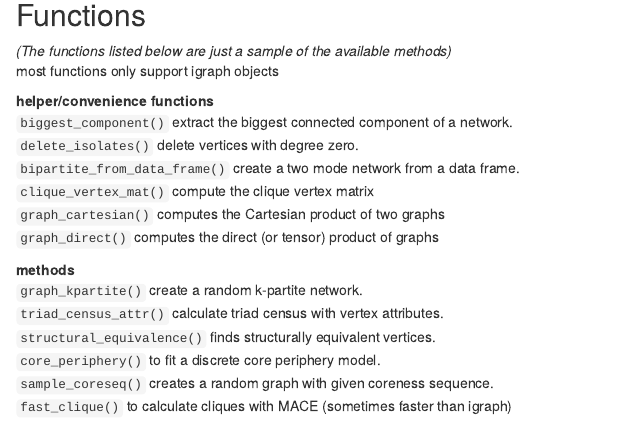
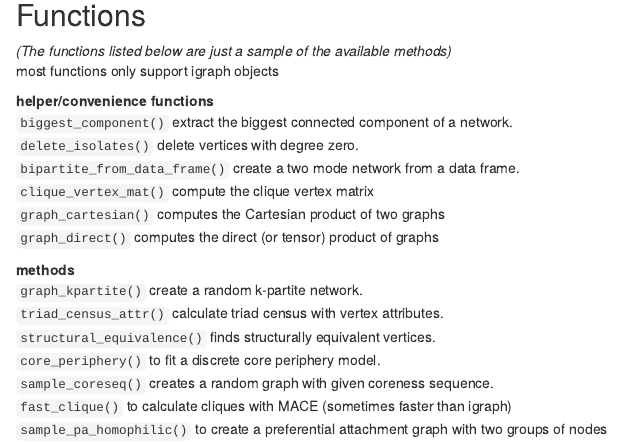
Before and after one commit to schochastics/schochastics-net, an R Markdown document (content/project/netUtils/index.Rmarkdown): the page in a window 1100 px wide, from 880 px down. Rendered offline with R 4.5, knitr and Pandoc, with nearby package versions; badge pictures from the web are left out.

Commit message:
updates that reflect recent changes of the package

```diff
--- a/content/project/netUtils/index.Rmarkdown
+++ b/content/project/netUtils/index.Rmarkdown
@@ -61,3 +61,4 @@ most functions only support igraph objects
 `core_periphery()` to fit a discrete core periphery model. ![Lifecycle: stable](https://img.shields.io/badge/lifecycle-experimental-orange.svg)
 `sample_coreseq()` creates a random graph with given coreness sequence. ![Lifecycle: stable](https://img.shields.io/badge/lifecycle-stable-green.svg)
 `fast_clique()` to calculate cliques with MACE (sometimes faster than igraph) ![Lifecycle: stable](https://img.shields.io/badge/lifecycle-stable-green.svg)
+`sample_pa_homophilic()` to create a preferential attachment graph with two groups of nodes ![Lifecycle: stable](https://img.shields.io/badge/lifecycle-experimental-orange.svg)
```
Also changed, not shown: 1 other file.
